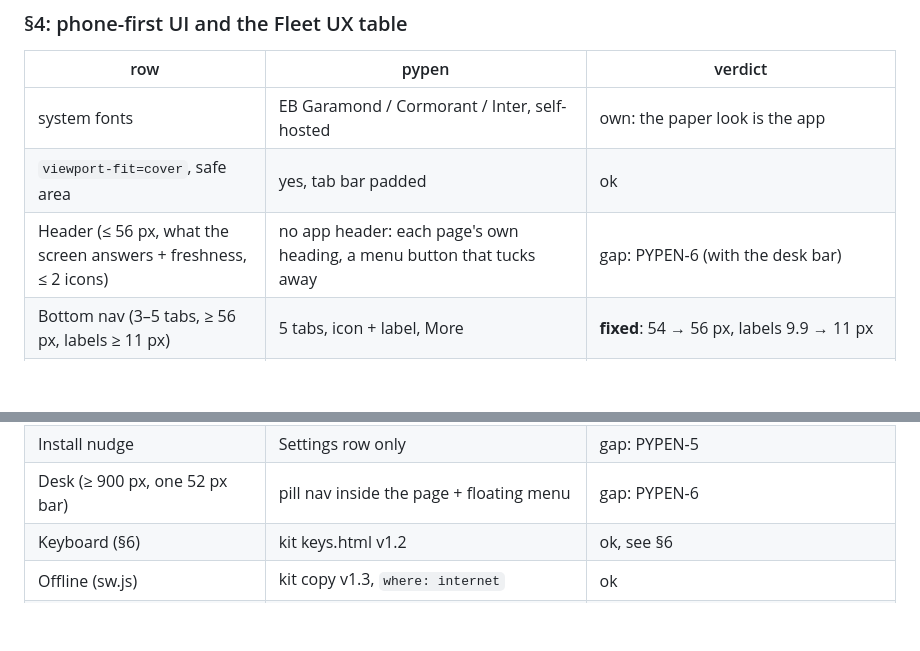
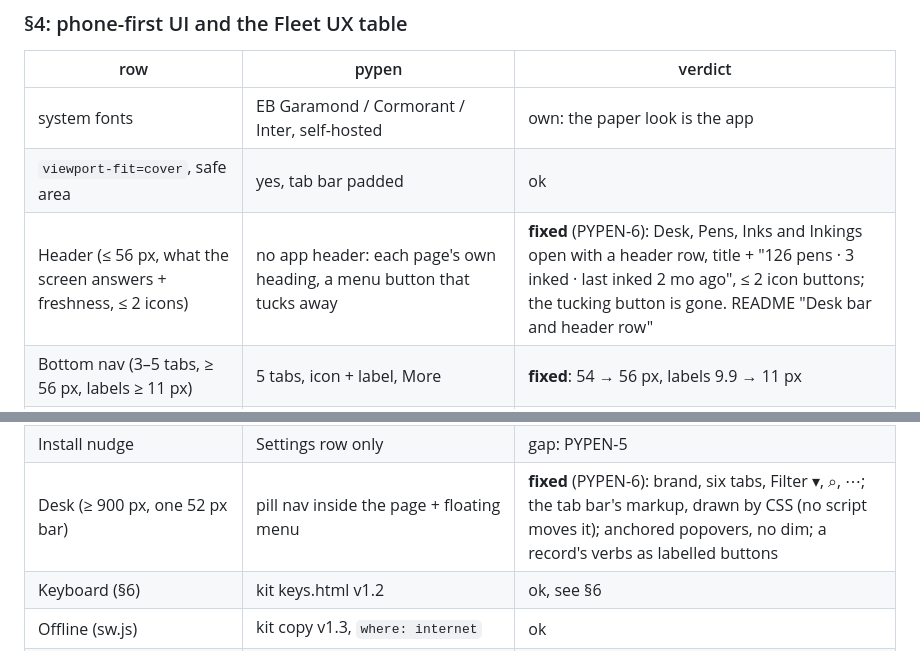
Before and after one commit to 098799/pypen, a Markdown page: AUDIT.md, 2 parts joined by grey strips. GitHub-like rendering; blank space fills up the shorter version.

```diff
--- a/AUDIT.md
+++ b/AUDIT.md
@@ -22,7 +22,7 @@ four copies (toast, layer, sw, settings) + theme.js; now nine, all byte equal.
 |---|---|---|
 | system fonts | EB Garamond / Cormorant / Inter, self-hosted | own: the paper look is the app |
 | `viewport-fit=cover`, safe area | yes, tab bar padded | ok |
-| Header (≤ 56 px, what the screen answers + freshness, ≤ 2 icons) | no app header: each page's own heading, a menu button that tucks away | gap: PYPEN-6 (with the desk bar) |
+| Header (≤ 56 px, what the screen answers + freshness, ≤ 2 icons) | no app header: each page's own heading, a menu button that tucks away | **fixed** (PYPEN-6): Desk, Pens, Inks and Inkings open with a header row, title + "126 pens · 3 inked · last inked 2 mo ago", ≤ 2 icon buttons; the tucking button is gone. README "Desk bar and header row" |
 | Bottom nav (3–5 tabs, ≥ 56 px, labels ≥ 11 px) | 5 tabs, icon + label, More | **fixed**: 54 → 56 px, labels 9.9 → 11 px |
 | Settings (grouped rows, kit settings.html) | kit copy v1.2; Look, Pens, Keyboard, Account | ok; Settings sits behind More, not as the last tab: the five slots are Desk, Inkings, Pens, Inks, More (own) |
 | Theme (kit theme.js) | kit copy; default auto | own: public site on paper, README "Theme" |
@@ -30,7 +30,7 @@ four copies (toast, layer, sw, settings) + theme.js; now nine, all byte equal.
 | Toast (toast.html) | kit copy v1.2 | ok |
 | Pull to refresh (pullrefresh.html) | none: an iPhone home-screen app could not reload | **fixed**: kit copy in the shell and both walls; the walls' `overscroll-behavior: none` removed (the kit forbids it) |
 | Install nudge | Settings row only | gap: PYPEN-5 |
-| Desk (≥ 900 px, one 52 px bar) | pill nav inside the page + floating menu | gap: PYPEN-6 |
+| Desk (≥ 900 px, one 52 px bar) | pill nav inside the page + floating menu | **fixed** (PYPEN-6): brand, six tabs, Filter ▾, ⌕, ⋯; the tab bar's markup, drawn by CSS (no script moves it); anchored popovers, no dim; a record's verbs as labelled buttons |
 | Keyboard (§6) | kit keys.html v1.2 | ok, see §6 |
 | Offline (sw.js) | kit copy v1.3, `where: internet` | ok |
 | 404 / errors | Django's bare "Not Found"; a boosted dead link did nothing | **fixed**, see §5.7 |
```
Also changed, not shown: README.md (+47 -1 lines).
